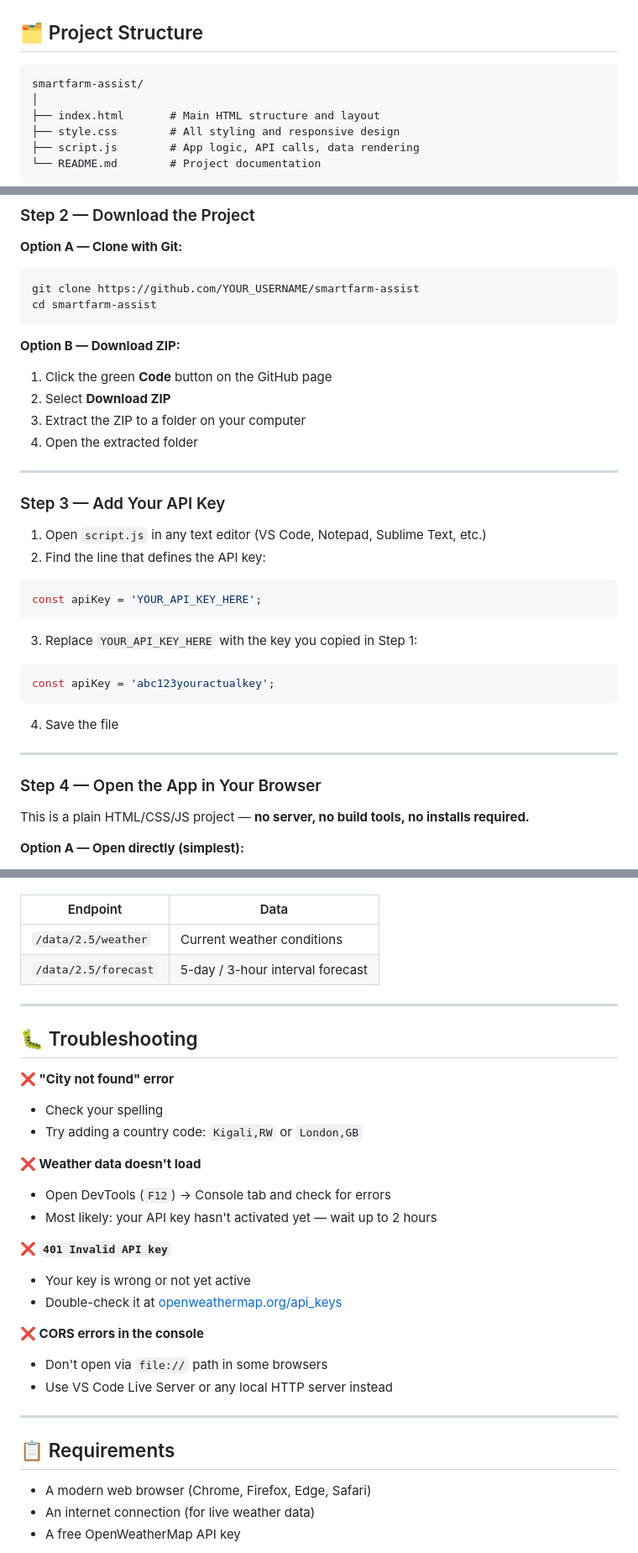
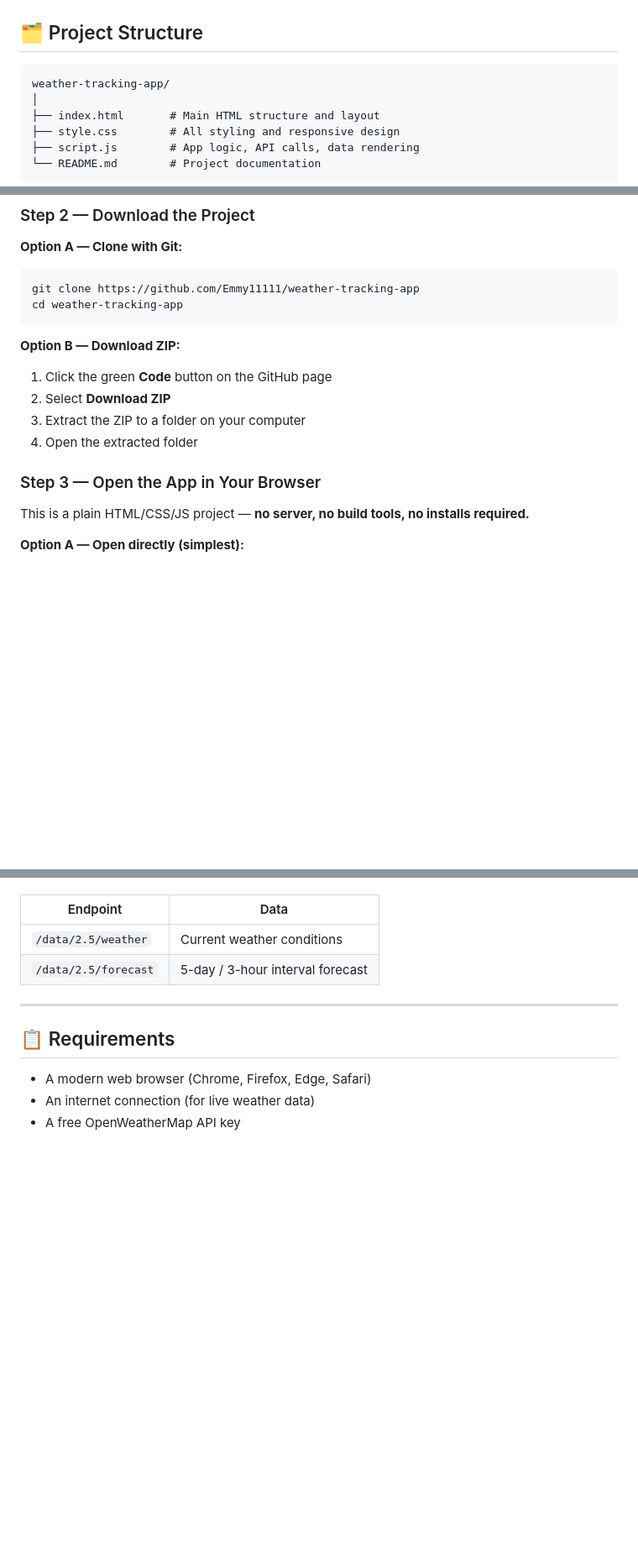
Before and after one commit to Emmy11111/weather-tracking-app, a Markdown page: README.md, 3 parts joined by grey strips. Shown at 84% size. Rendered like a GitHub page; blank space fills up the shorter version.

````diff
--- a/README.md
+++ b/README.md
@@ -54,7 +54,7 @@ SmartFarm Assist is an all-in-one farm intelligence platform that gives farmers
 ## 🗂️ Project Structure
 
 ```
-smartfarm-assist/
+weather-tracking-app/
 │
 ├── index.html       # Main HTML structure and layout
 ├── style.css        # All styling and responsive design
@@ -90,8 +90,8 @@ The weather features fetch live data from OpenWeatherMap. You need a free API ke
 **Option A — Clone with Git:**
 
 ```bash
-git clone https://github.com/YOUR_USERNAME/smartfarm-assist
-cd smartfarm-assist
+git clone https://github.com/Emmy11111/weather-tracking-app
+cd weather-tracking-app
 ```
 
 **Option B — Download ZIP:**
@@ -101,28 +101,7 @@ cd smartfarm-assist
 3. Extract the ZIP to a folder on your computer
 4. Open the extracted folder
 
----
-
-### Step 3 — Add Your API Key
-
-1. Open `script.js` in any text editor (VS Code, Notepad, Sublime Text, etc.)
-2. Find the line that defines the API key:
-
-```javascript
-const apiKey = 'YOUR_API_KEY_HERE';
-```
-
-3. Replace `YOUR_API_KEY_HERE` with the key you copied in Step 1:
-
-```javascript
-const apiKey = 'abc123youractualkey';
-```
-
-4. Save the file
-
----
-
-### Step 4 — Open the App in Your Browser
+### Step 3 — Open the App in Your Browser
 
 This is a plain HTML/CSS/JS project — **no server, no build tools, no installs required.**
 
@@ -208,26 +181,6 @@ The app is publicly accessible at:
 
 ---
 
-## 🐛 Troubleshooting
-
-**❌ "City not found" error**
-- Check your spelling
-- Try adding a country code: `Kigali,RW` or `London,GB`
-
-**❌ Weather data doesn't load**
-- Open DevTools (`F12`) → Console tab and check for errors
-- Most likely: your API key hasn't activated yet — wait up to 2 hours
-
-**❌ `401 Invalid API key`**
-- Your key is wrong or not yet active
-- Double-check it at [openweathermap.org/api_keys](https://home.openweathermap.org/api_keys)
-
-**❌ CORS errors in the console**
-- Don't open via `file://` path in some browsers
-- Use VS Code Live Server or any local HTTP server instead
-
----
-
 ## 📋 Requirements
 
 - A modern web browser (Chrome, Firefox, Edge, Safari)
````
Also changed, not shown: other parts of README.md (+5 -11 lines).
